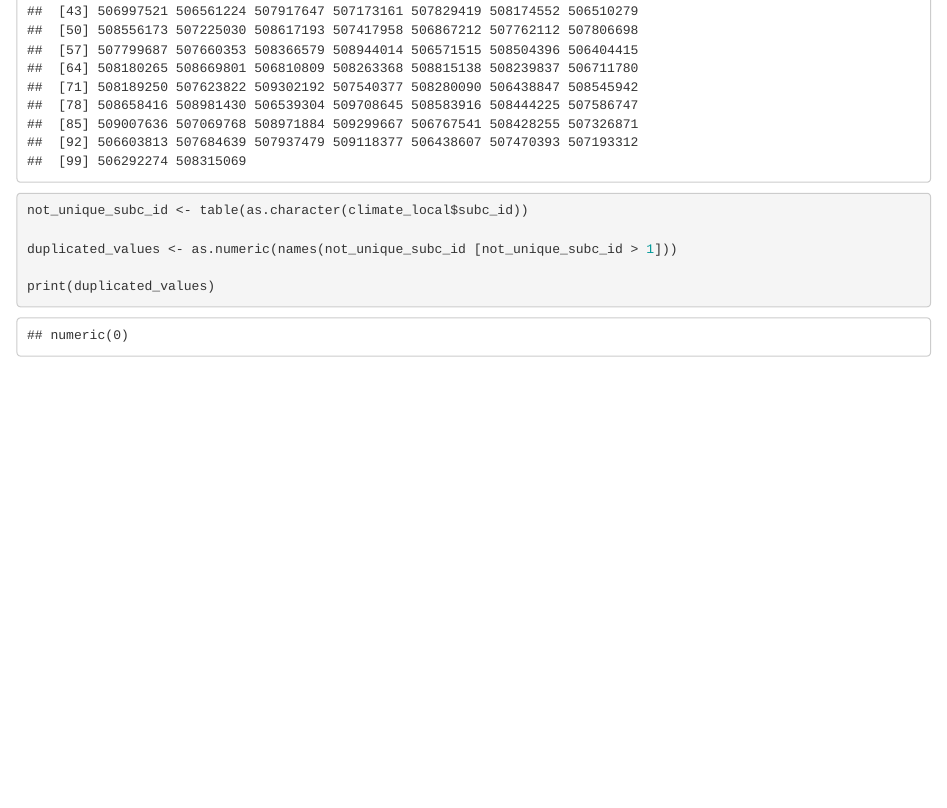
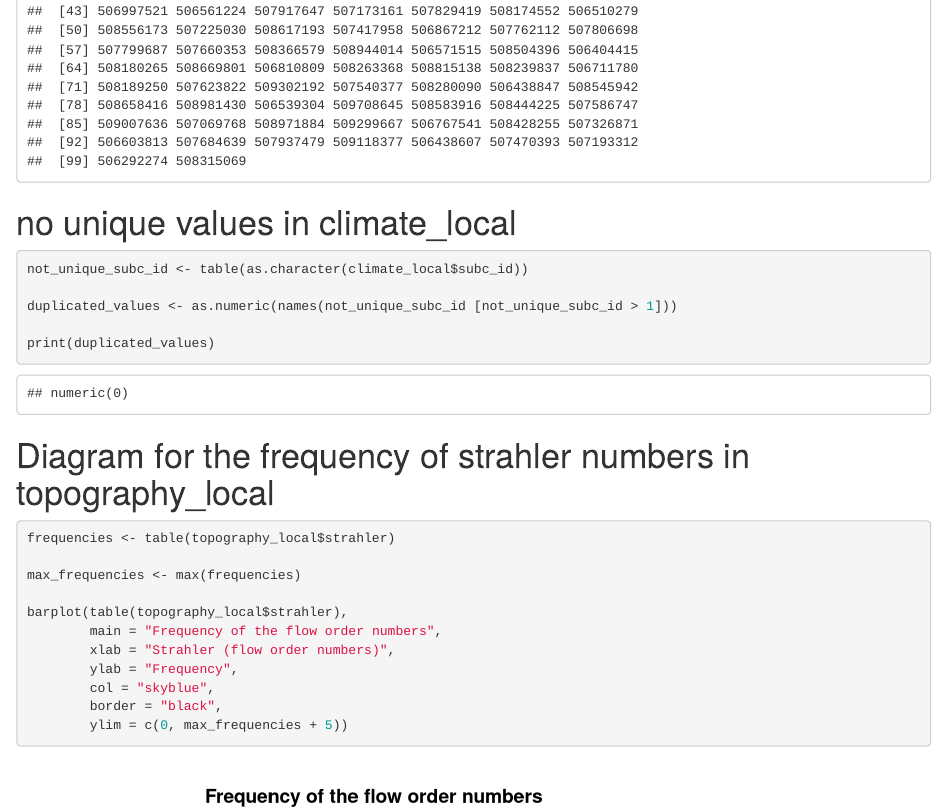
Before and after one commit to bkaminke/geofresh_plots, an R Markdown document (GeoFresh_plots.Rmd): the page in a window 1100 px wide, from 8960 px down. Rendered offline with R 4.5, knitr and Pandoc, with nearby package versions; some code elsewhere in the file could not run offline.

Commit message:
Diagram for the frequency of strahler numbers in topography_local

````diff
--- a/GeoFresh_plots.Rmd
+++ b/GeoFresh_plots.Rmd
@@ -260,7 +260,7 @@ unique_subc_id <- unique(climate_local$subc_id)
 
 print(unique_subc_id)
 ```
-
+# no unique values in climate_local
 ```{r}
 not_unique_subc_id <- table(as.character(climate_local$subc_id))
 
@@ -268,3 +268,18 @@ duplicated_values <- as.numeric(names(not_unique_subc_id [not_unique_subc_id > 1
 
 print(duplicated_values)
 ```
+
+# Diagram for the frequency of strahler numbers in topography_local
+```{r}
+frequencies <- table(topography_local$strahler)
+
+max_frequencies <- max(frequencies)
+
+barplot(table(topography_local$strahler),
+        main = "Frequency of the flow order numbers",
+        xlab = "Strahler (flow order numbers)",
+        ylab = "Frequency",
+        col = "skyblue",
+        border = "black",
+        ylim = c(0, max_frequencies + 5))
+```
````
